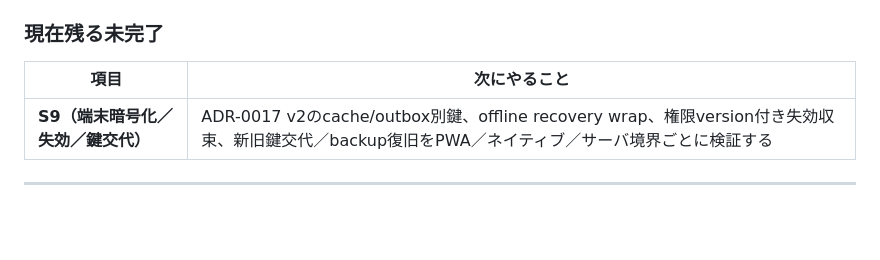
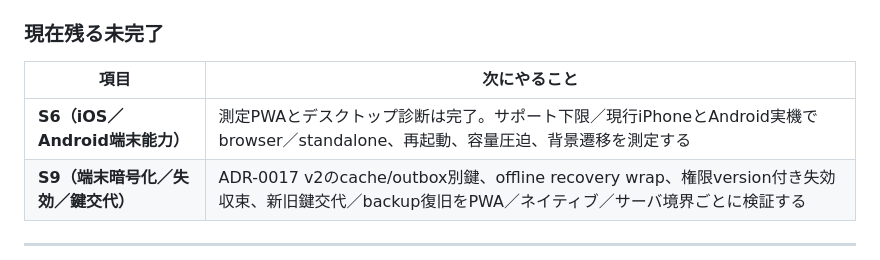
Before and after one commit to ichisemasashi/ISAS, a Markdown page: spikes/README.md, the part around the change. GitHub-like rendering; blank space fills up the shorter version.

```diff
--- a/spikes/README.md
+++ b/spikes/README.md
@@ -163,6 +163,7 @@ S7は、ADR-0007/0008の同期契約を実行可能な参照状態機械にし
 
 | 項目 | 次にやること |
 |---|---|
+| **S6（iOS／Android端末能力）** | 測定PWAとデスクトップ診断は完了。サポート下限／現行iPhoneとAndroid実機でbrowser／standalone、再起動、容量圧迫、背景遷移を測定する |
 | **S9（端末暗号化／失効／鍵交代）** | ADR-0017 v2のcache/outbox別鍵、offline recovery wrap、権限version付き失効収束、新旧鍵交代／backup復旧をPWA／ネイティブ／サーバ境界ごとに検証する |
 
 ---
```
Also changed, not shown: docs/design/PostgreSQL実挙動検証記録.md (+13 -3 lines), docs/開発工程.md (+3 -3 lines).
